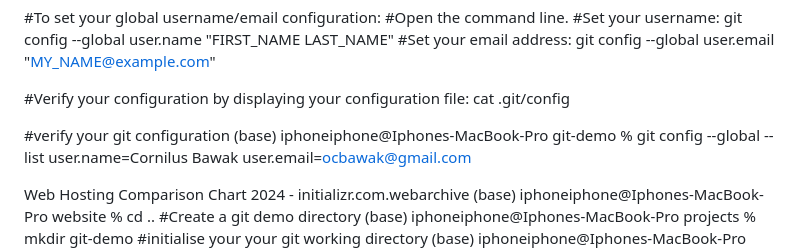
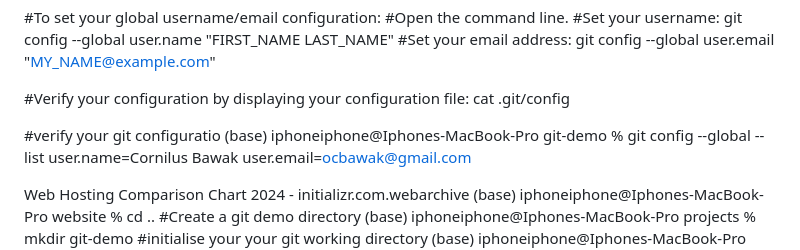
Before and after one commit to ocbawak/git-demo, a Markdown page: README.md, the part around the change. Drawn GitHub-style.

Commit message:
Adding and commiting edited files

```diff
--- a/README.md
+++ b/README.md
@@ -10,7 +10,7 @@ git config --global user.email "MY_NAME@example.com"
 #Verify your configuration by displaying your configuration file:
 cat .git/config
 
-#verify your git configuration
+#verify your git configuratio
 (base) iphoneiphone@Iphones-MacBook-Pro git-demo % git config --global --list
 user.name=Cornilus Bawak
 user.email=ocbawak@gmail.com
```
